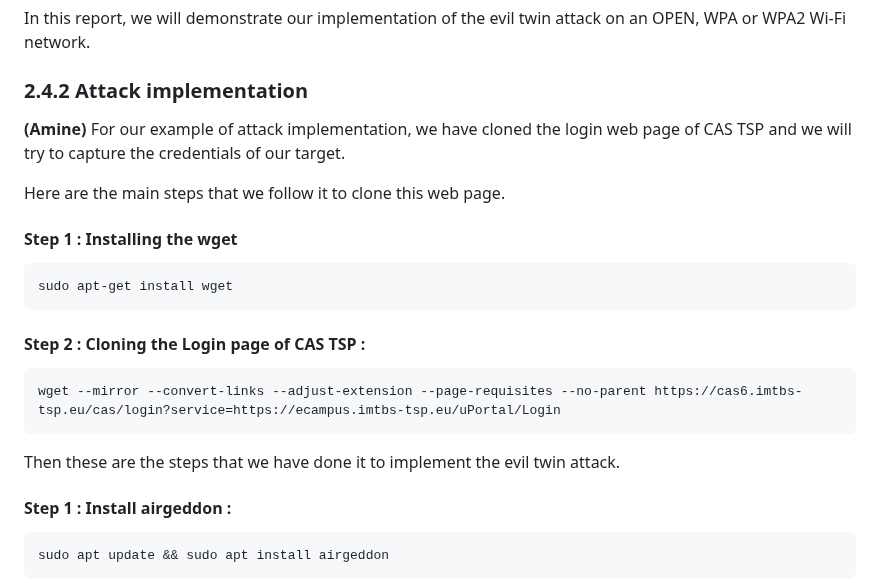
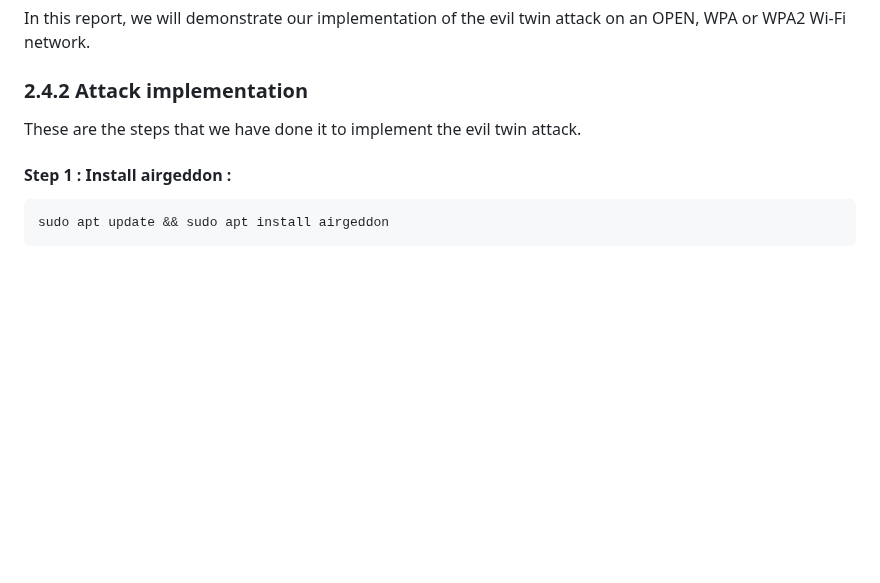
Before and after one commit to cibero42/Wifi-CTF, a Markdown page: REPORT.md, the part around the change. Rendered like a GitHub page; blank space fills up the shorter version.

````diff
--- a/REPORT.md
+++ b/REPORT.md
@@ -281,22 +281,7 @@ This attack can be particularly effective in places like airports, cafes, and ho
 In this report, we will demonstrate our implementation of the evil twin attack on an OPEN, WPA or WPA2 Wi-Fi network.
 
 ### 2.4.2 Attack implementation
-**(Amine)**
-For our example of attack implementation, we have cloned the login web page of CAS TSP and we will try to capture the credentials of our target.
-
-Here are the main steps that we follow it to clone this web page.
-
-#### Step 1 : Installing the wget
-```
-sudo apt-get install wget
-```
-
-#### Step 2 : Cloning the Login page of CAS TSP :
-```
-wget --mirror --convert-links --adjust-extension --page-requisites --no-parent https://cas6.imtbs-tsp.eu/cas/login?service=https://ecampus.imtbs-tsp.eu/uPortal/Login
-```
-Then these are the steps that we have done it to implement the evil twin attack.
-
+These are the steps that we have done it to implement the evil twin attack.
 #### Step 1 : Install airgeddon :
 ```
 sudo apt update && sudo apt install airgeddon
````
